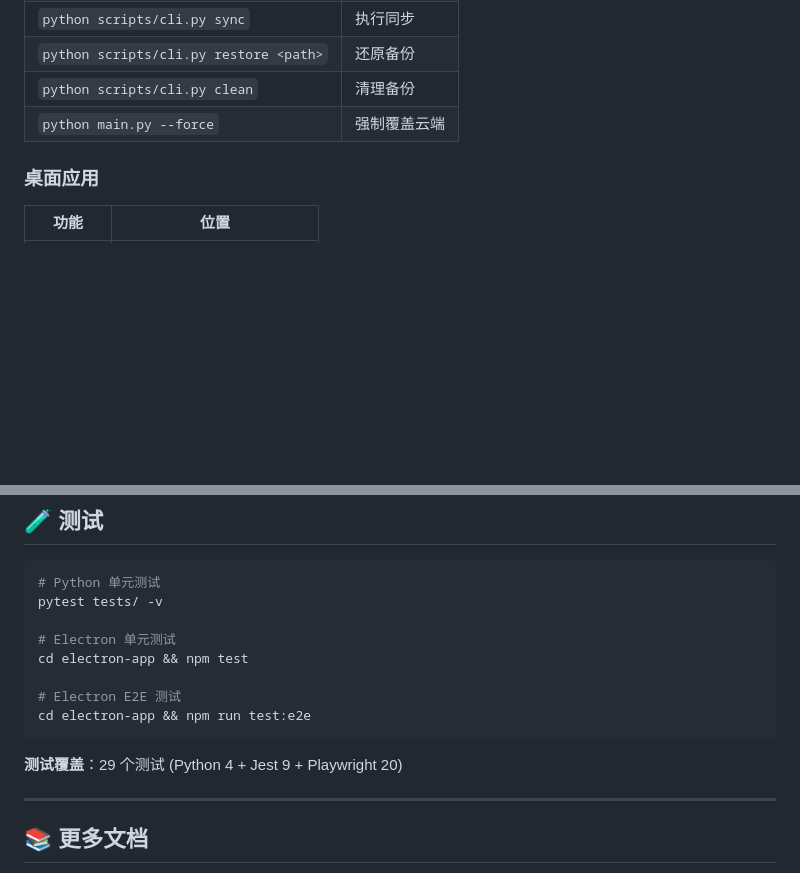
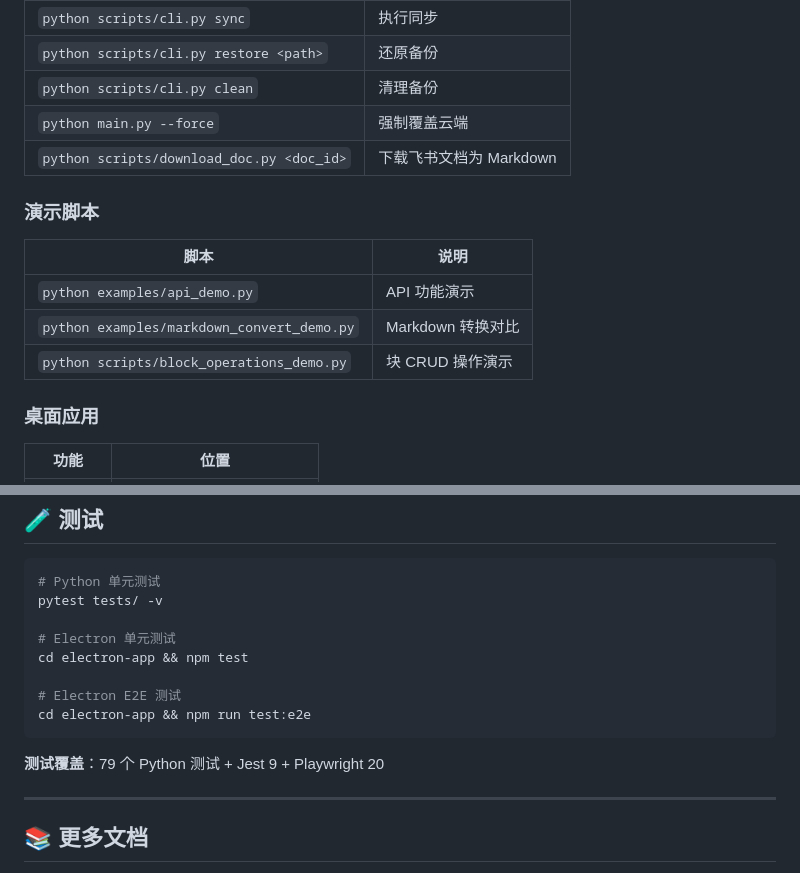
Before and after one commit to zhangjian94cn/doc-sync, a Markdown page: README.md, 2 parts joined by grey strips. Rendered like a GitHub page; blank space fills up the shorter version.

Commit message:
docs: update README with new commands and test count

````diff
--- a/README.md
+++ b/README.md
@@ -64,6 +64,15 @@ npm start
 | `python scripts/cli.py restore <path>` | 还原备份 |
 | `python scripts/cli.py clean` | 清理备份 |
 | `python main.py --force` | 强制覆盖云端 |
+| `python scripts/download_doc.py <doc_id>` | 下载飞书文档为 Markdown |
+
+### 演示脚本
+
+| 脚本 | 说明 |
+|------|------|
+| `python examples/api_demo.py` | API 功能演示 |
+| `python examples/markdown_convert_demo.py` | Markdown 转换对比 |
+| `python scripts/block_operations_demo.py` | 块 CRUD 操作演示 |
 
 ### 桌面应用
 
@@ -134,7 +143,7 @@ cd electron-app && npm test
 cd electron-app && npm run test:e2e
 ```
 
-**测试覆盖**：29 个测试 (Python 4 + Jest 9 + Playwright 20)
+**测试覆盖**：79 个 Python 测试 + Jest 9 + Playwright 20
 
 ---
 
````
